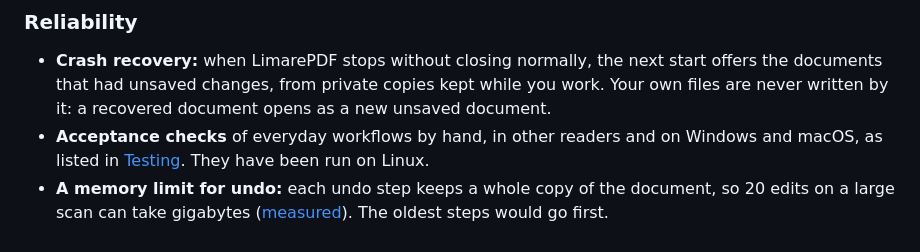
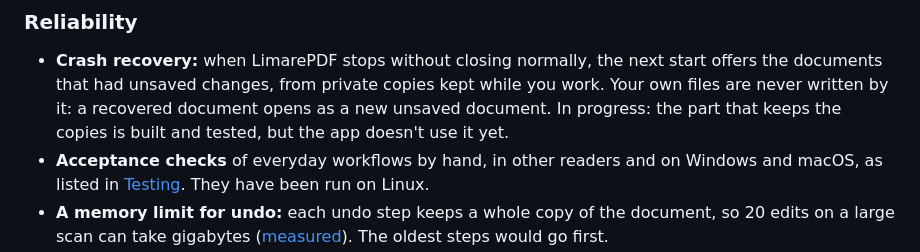
Before and after one commit to smaug42/limarepdf, a Markdown page: docs/features.md, the part around the change. Drawn GitHub-style.

```diff
--- a/docs/features.md
+++ b/docs/features.md
@@ -129,7 +129,8 @@ pool of features other PDF tools have is in [ideas.md](ideas.md).
 
 - **Crash recovery:** when LimarePDF stops without closing normally, the next start offers the documents that had
   unsaved changes, from private copies kept while you work. Your own files are never written by it: a recovered
-  document opens as a new unsaved document.
+  document opens as a new unsaved document. In progress: the part that keeps the copies is built and tested, but the
+  app doesn't use it yet.
 - **Acceptance checks** of everyday workflows by hand, in other readers and on Windows and macOS, as listed in
   [Testing](testing.md#acceptance-checks). They have been run on Linux.
 - **A memory limit for undo:** each undo step keeps a whole copy of the document, so 20 edits on a large scan
```
Also changed, not shown: docs/testing.md (+2 -1 lines).
